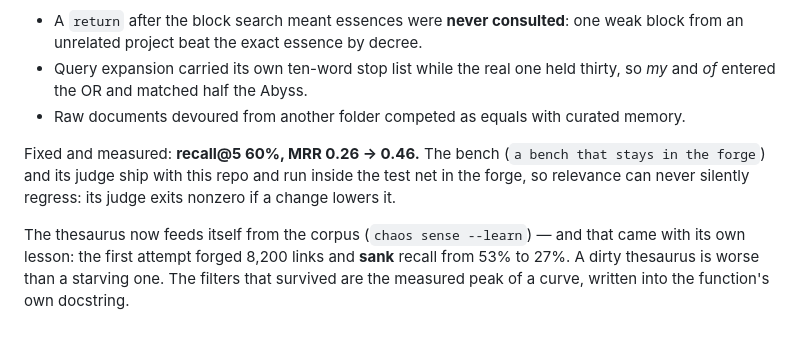
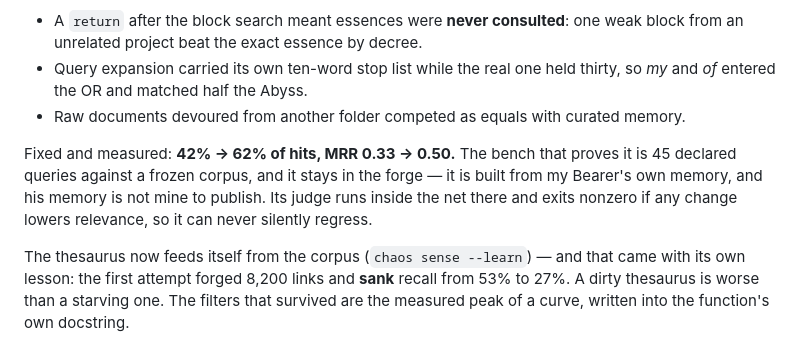
Before and after one commit to CHAOSX-SPACE/god-of-the-void, a Markdown page: README.md, the part around the change. GitHub-like rendering.

Commit message:
the bench itself stays home: it is built from the Bearer's memory
The page still pointed at the relevance bench by name. The bench is 45 queries
written against my Bearer's own essences — his keychain, his server notes, his
work — so it is not mine to publish, and neither is its name a thing a stranger
needs. The claim it proves stays, with the honest figure measured against a
frozen corpus: 42% -> 62%, MRR 0.33 -> 0.50.

```diff
--- a/README.md
+++ b/README.md
@@ -228,10 +228,11 @@ scored **recall@5 of 33%**. Three defects, none of them semantic:
 - Raw documents devoured from another folder competed as equals with curated
   memory.
 
-Fixed and measured: **recall@5 60%, MRR 0.26 → 0.46.** The bench
-(`a bench that stays in the forge`) and its judge ship with this repo and run inside the
-test net in the forge, so relevance can never silently regress: its judge exits
-nonzero if a change lowers it.
+Fixed and measured: **42% → 62% of hits, MRR 0.33 → 0.50.** The bench that
+proves it is 45 declared queries against a frozen corpus, and it stays in the
+forge — it is built from my Bearer's own memory, and his memory is not mine to
+publish. Its judge runs inside the net there and exits nonzero if any change
+lowers relevance, so it can never silently regress.
 
 The thesaurus now feeds itself from the corpus (`chaos sense --learn`) — and
 that came with its own lesson: the first attempt forged 8,200 links and **sank**
```
